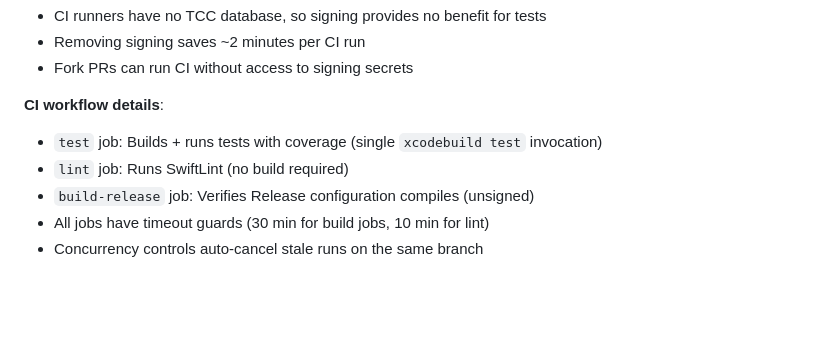
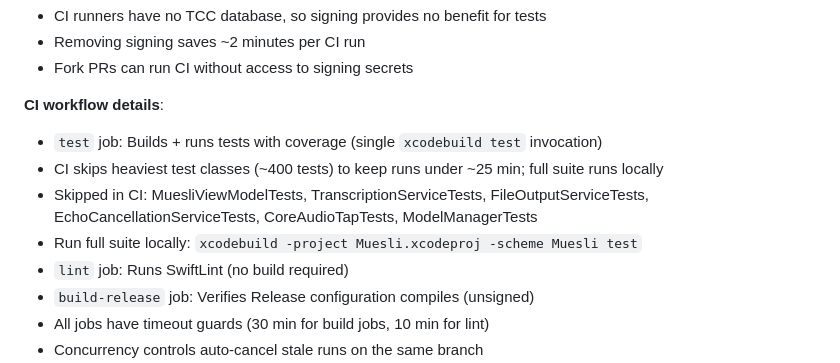
Before and after one commit to dburkhardt/muesli, a Markdown page: AGENTS.md, the part around the change. Rendered like a GitHub page; blank space fills up the shorter version.

Commit message:
ci: Skip heaviest test classes to reduce CI time (~60min → ~25min)
Skip ~400 tests across 6 classes:
- MuesliViewModelTests (128)
- TranscriptionServiceTests (85)
- FileOutputServiceTests (69)
- EchoCancellationServiceTests (50)
- CoreAudioTapTests (44)
- ModelManagerTests (60)

Full suite still runs locally. Critical tests (RegressionTests,
RecordingControllerTests, PermissionManagerTests, PreferencesManagerTests,
etc.) remain in CI.

Co-authored-by: Cursor <cursoragent@cursor.com>

```diff
--- a/AGENTS.md
+++ b/AGENTS.md
@@ -188,6 +188,9 @@ CI builds (`ci.yml`) are intentionally **unsigned** for speed and fork compatibi
 
 **CI workflow details**:
 - `test` job: Builds + runs tests with coverage (single `xcodebuild test` invocation)
+- CI skips heaviest test classes (~400 tests) to keep runs under ~25 min; full suite runs locally
+- Skipped in CI: MuesliViewModelTests, TranscriptionServiceTests, FileOutputServiceTests, EchoCancellationServiceTests, CoreAudioTapTests, ModelManagerTests
+- Run full suite locally: `xcodebuild -project Muesli.xcodeproj -scheme Muesli test`
 - `lint` job: Runs SwiftLint (no build required)
 - `build-release` job: Verifies Release configuration compiles (unsigned)
 - All jobs have timeout guards (30 min for build jobs, 10 min for lint)
```
Also changed, not shown: spec/local_testing_workflow.md (+2 -0 lines).
